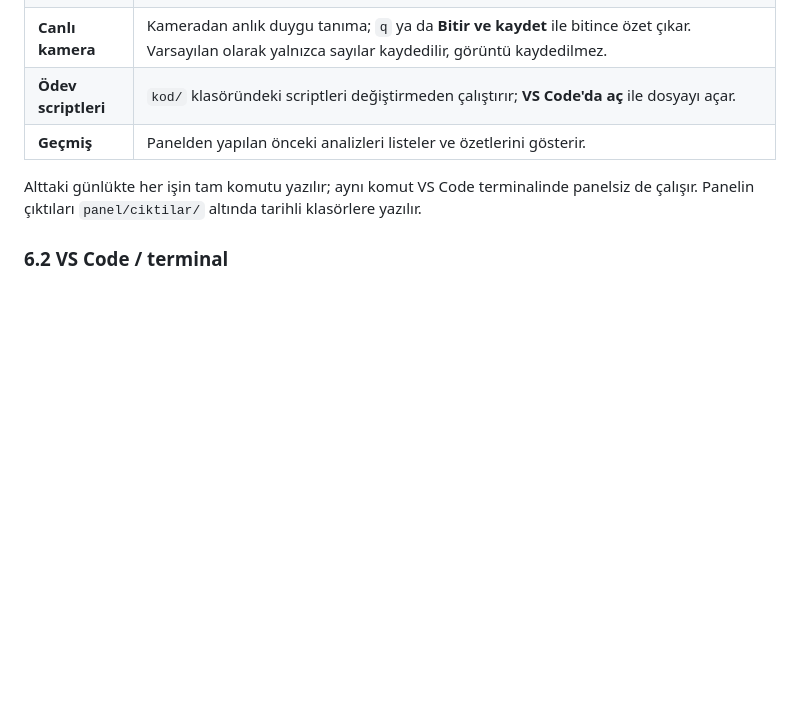
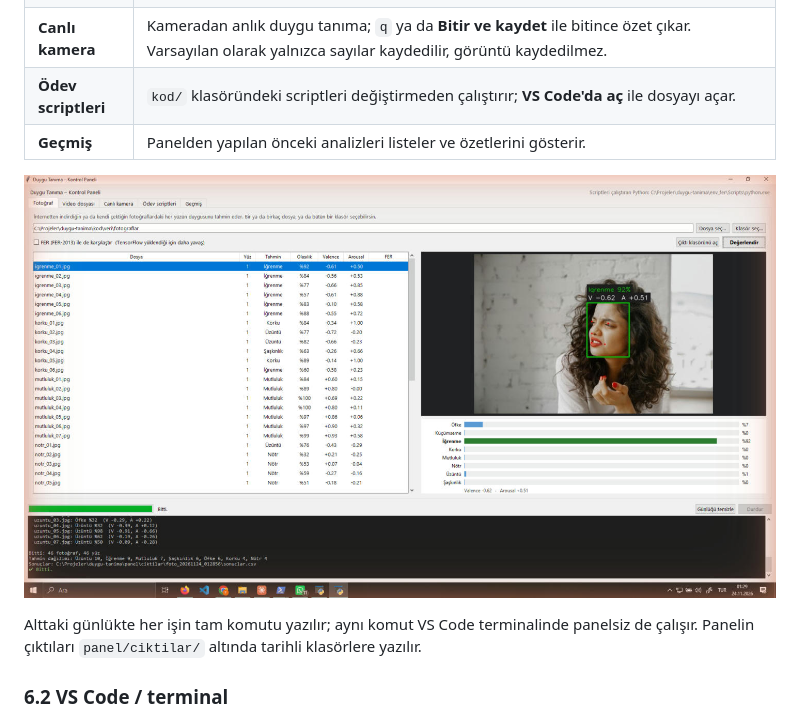
Before and after one commit to KIKICOGLU/yuz-ifadesinden-duygu-tanima, a Markdown page: README.md, the part around one of its changes. Drawn GitHub-style; pictures changed too: docs/ekran_goruntuleri/panel_foto.jpg (added); blank space fills up the shorter version.

Commit message:
Rapor (PDF), arüyüz ekran görüntüleri ve README güncellemesi

```diff
--- a/README.md
+++ b/README.md
@@ -138,6 +138,8 @@ Projeyi iki yoldan çalıştırabilirsiniz: **kontrol panelinden** ya da **VS Co
 | **Canlı kamera** | Kameradan anlık duygu tanıma; `q` ya da **Bitir ve kaydet** ile bitince özet çıkar. Varsayılan olarak yalnızca sayılar kaydedilir, görüntü kaydedilmez. |
 | **Ödev scriptleri** | `kod/` klasöründeki scriptleri değiştirmeden çalıştırır; **VS Code'da aç** ile dosyayı açar. |
 | **Geçmiş** | Panelden yapılan önceki analizleri listeler ve özetlerini gösterir. |
+
+![Kontrol paneli – Fotoğraf sekmesi](docs/ekran_goruntuleri/panel_foto.jpg)
 
 Alttaki günlükte her işin tam komutu yazılır; aynı komut VS Code terminalinde panelsiz de çalışır. Panelin çıktıları `panel/ciktilar/` altında tarihli klasörlere yazılır.
 
```
Also changed, not shown: other parts of README.md (+1 -1 lines), docs/ekran_goruntuleri/panel_scriptler.jpg (added), docs/ekran_goruntuleri/panel_video.jpg (added), 2 other files.
